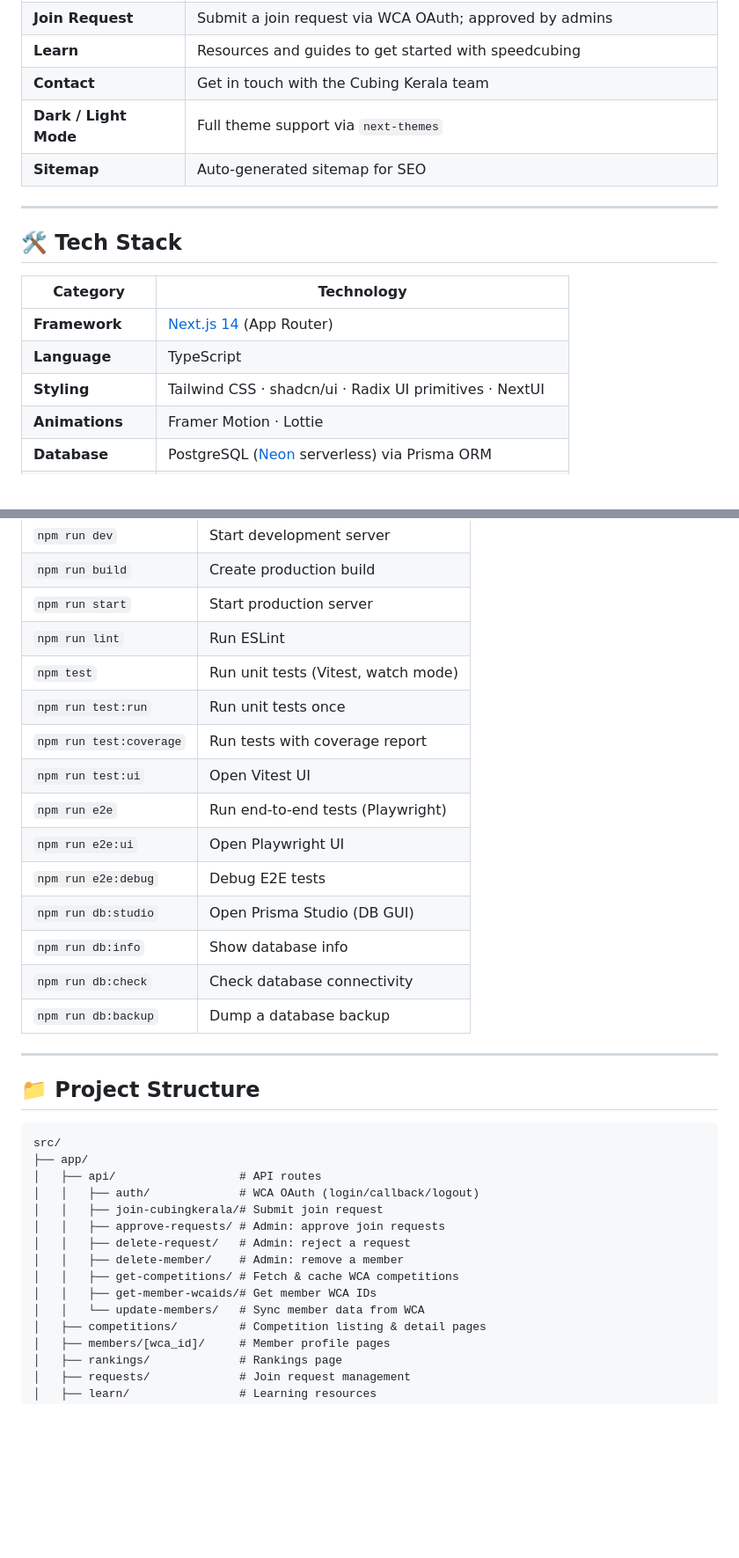
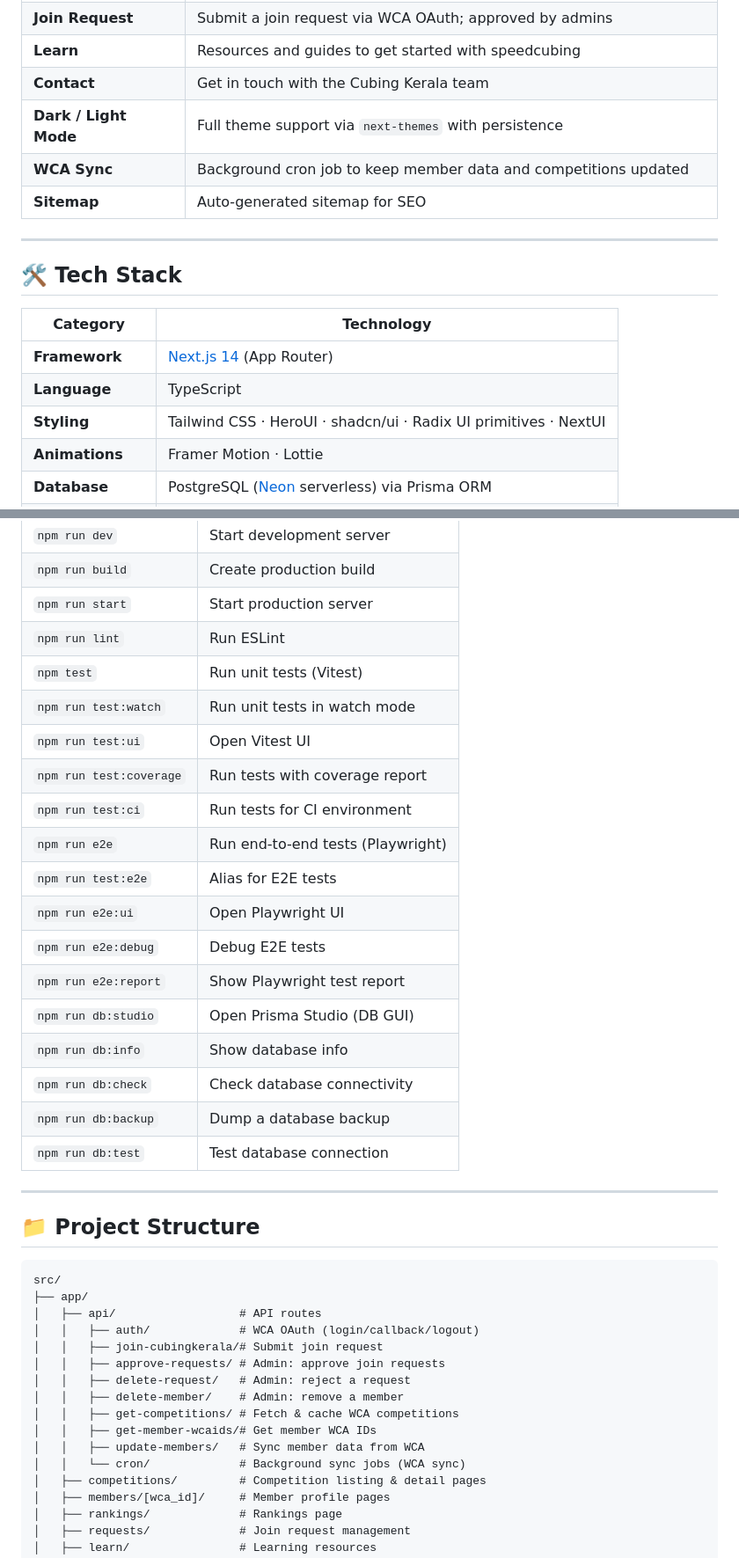
Before and after one commit to cubingkeralaorg/cubingkerala, a Markdown page: README.md, 2 parts joined by grey strips. Shown at 88% size. GitHub-like rendering; blank space fills up the shorter version.

Commit message:
docs: update README with current features, tech stack, and project structure

```diff
--- a/README.md
+++ b/README.md
@@ -26,7 +26,8 @@
 | **Join Request** | Submit a join request via WCA OAuth; approved by admins |
 | **Learn** | Resources and guides to get started with speedcubing |
 | **Contact** | Get in touch with the Cubing Kerala team |
-| **Dark / Light Mode** | Full theme support via `next-themes` |
+| **Dark / Light Mode** | Full theme support via `next-themes` with persistence |
+| **WCA Sync** | Background cron job to keep member data and competitions updated |
 | **Sitemap** | Auto-generated sitemap for SEO |
 
 ---
@@ -37,7 +38,7 @@
 |---|---|
 | **Framework** | [Next.js 14](https://nextjs.org) (App Router) |
 | **Language** | TypeScript |
-| **Styling** | Tailwind CSS · shadcn/ui · Radix UI primitives · NextUI |
+| **Styling** | Tailwind CSS · HeroUI · shadcn/ui · Radix UI primitives · NextUI |
 | **Animations** | Framer Motion · Lottie |
 | **Database** | PostgreSQL ([Neon](https://neon.tech) serverless) via Prisma ORM |
 | **Auth** | WCA OAuth 2.0 |
@@ -117,17 +122,21 @@ Open [http://localhost:3000](http://localhost:3000) to view the app.
 | `npm run build` | Create production build |
 | `npm run start` | Start production server |
 | `npm run lint` | Run ESLint |
-| `npm test` | Run unit tests (Vitest, watch mode) |
-| `npm run test:run` | Run unit tests once |
+| `npm test` | Run unit tests (Vitest) |
+| `npm run test:watch` | Run unit tests in watch mode |
+| `npm run test:ui` | Open Vitest UI |
 | `npm run test:coverage` | Run tests with coverage report |
-| `npm run test:ui` | Open Vitest UI |
+| `npm run test:ci` | Run tests for CI environment |
 | `npm run e2e` | Run end-to-end tests (Playwright) |
+| `npm run test:e2e` | Alias for E2E tests |
 | `npm run e2e:ui` | Open Playwright UI |
 | `npm run e2e:debug` | Debug E2E tests |
+| `npm run e2e:report` | Show Playwright test report |
 | `npm run db:studio` | Open Prisma Studio (DB GUI) |
 | `npm run db:info` | Show database info |
 | `npm run db:check` | Check database connectivity |
 | `npm run db:backup` | Dump a database backup |
+| `npm run db:test` | Test database connection |
 
 ---
 
@@ -144,7 +153,8 @@ src/
 │   │   ├── delete-member/    # Admin: remove a member
 │   │   ├── get-competitions/ # Fetch & cache WCA competitions
 │   │   ├── get-member-wcaids/# Get member WCA IDs
-│   │   └── update-members/   # Sync member data from WCA
+│   │   ├── update-members/   # Sync member data from WCA
+│   │   └── cron/             # Background sync jobs (WCA sync)
 │   ├── competitions/         # Competition listing & detail pages
 │   ├── members/[wca_id]/     # Member profile pages
 │   ├── rankings/             # Rankings page
```
Also changed, not shown: other parts of README.md (+6 -1 lines).
